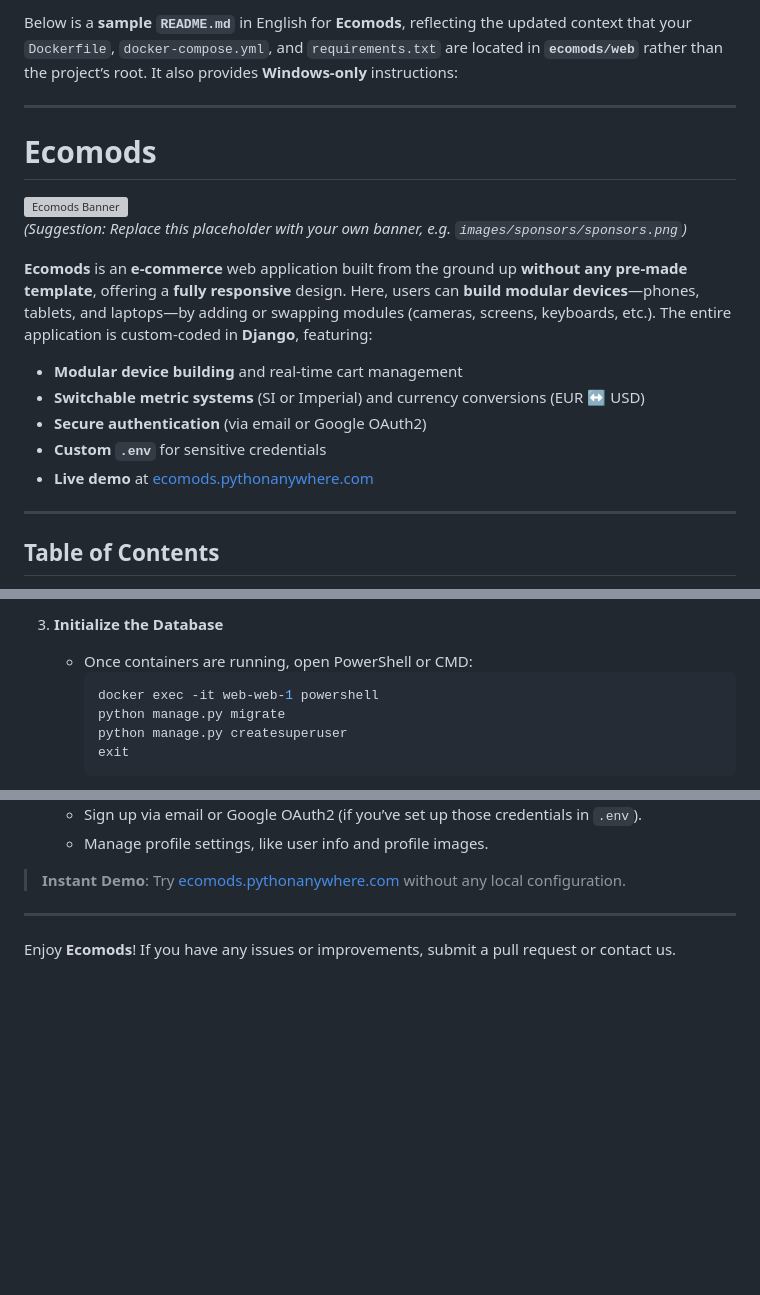
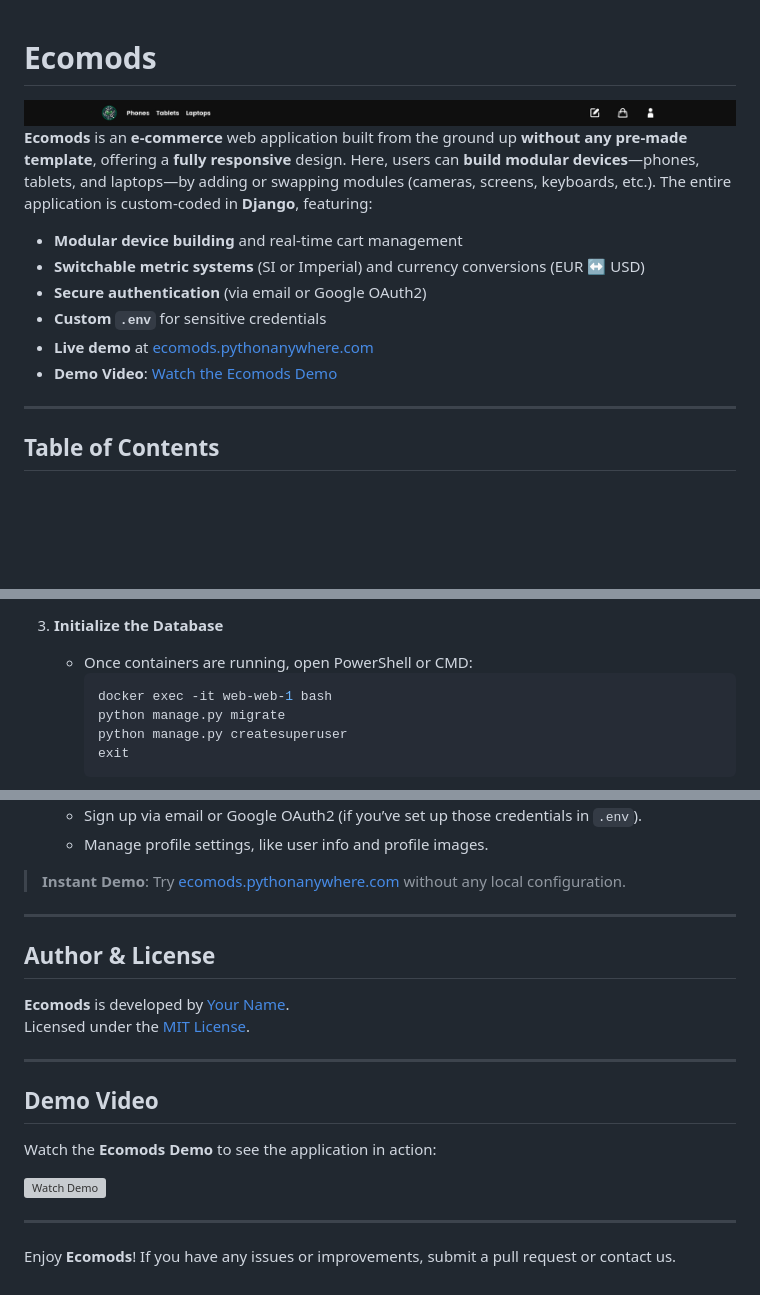
Before and after one commit to diegomerinx/Ecomods, a Markdown page: README.md, 3 parts joined by grey strips. Drawn GitHub-style; pictures changed too: assets/banner.png (added); blank space fills up the shorter version; grey boxes are pictures that could not be loaded.

````diff
--- a/README.md
+++ b/README.md
@@ -1,11 +1,6 @@
-Below is a **sample `README.md`** in English for **Ecomods**, reflecting the updated context that your `Dockerfile`, `docker-compose.yml`, and `requirements.txt` are located in **`ecomods/web`** rather than the project’s root. It also provides **Windows-only** instructions:
-
----
-
 # Ecomods
 
-![Ecomods Banner](https://via.placeholder.com/2000x100 "Ecomods Banner")
-*(Suggestion: Replace this placeholder with your own banner, e.g. `images/sponsors/sponsors.png`)*
+<img src="assets/banner.png" alt="Ecomods Banner" />
 
 **Ecomods** is an **e-commerce** web application built from the ground up **without any pre-made template**, offering a **fully responsive** design. Here, users can **build modular devices**—phones, tablets, and laptops—by adding or swapping modules (cameras, screens, keyboards, etc.). The entire application is custom-coded in **Django**, featuring:
 
@@ -14,6 +9,7 @@ Below is a **sample `README.md`** in English for **Ecomods**, reflecting the upd
 - **Secure authentication** (via email or Google OAuth2)
 - **Custom `.env`** for sensitive credentials
 - **Live demo** at [ecomods.pythonanywhere.com](https://ecomods.pythonanywhere.com)
+- **Demo Video**: [Watch the Ecomods Demo](https://www.youtube.com/watch?v=your_demo_video_link)
 
 ---
 
@@ -185,7 +185,7 @@ Below are **Windows-specific** instructions to run Ecomods locally or via Docker
 3. **Initialize the Database**
    - Once containers are running, open PowerShell or CMD:
      ```powershell
-     docker exec -it web-web-1 powershell
+     docker exec -it web-web-1 bash
      python manage.py migrate
      python manage.py createsuperuser
      exit
@@ -213,4 +213,20 @@ Once the server (or Docker containers) is running:
 > **Instant Demo**: Try [ecomods.pythonanywhere.com](https://ecomods.pythonanywhere.com) without any local configuration.
 
 ---
+
+## Author & License
+
+**Ecomods** is developed by [Your Name](https://github.com/diegomerinx).
+Licensed under the [MIT License](LICENSE).
+
+---
+
+## Demo Video
+
+Watch the **Ecomods Demo** to see the application in action:
+
+[![Watch Demo](assets/demo_thumbnail.png)](https://www.youtube.com/)
+
+---
+
 Enjoy **Ecomods**! If you have any issues or improvements, submit a pull request or contact us.
````
Also changed, not shown: other parts of README.md (+9 -5 lines), assets/build.png (added), assets/cart.png (added), assets/home.png (added), 14 other files.
